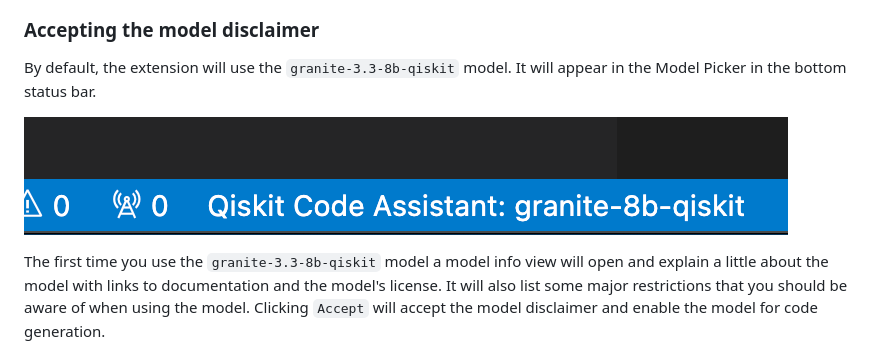
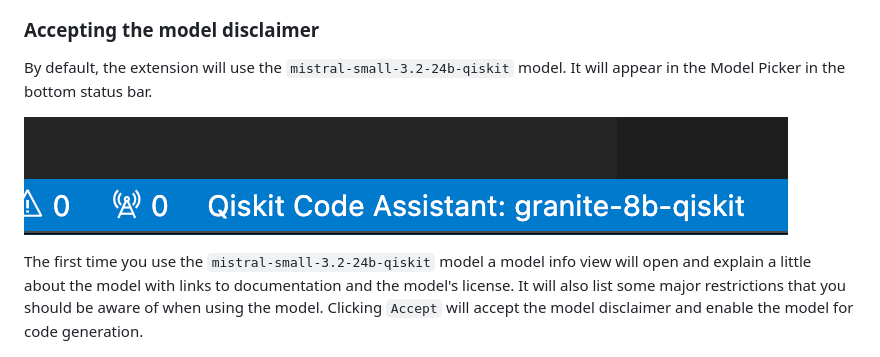
Before and after one commit to Qiskit/qiskit-code-assistant-vscode, a Markdown page: GETTING_STARTED.md, the part around the change. Rendered like a GitHub page.

```diff
--- a/GETTING_STARTED.md
+++ b/GETTING_STARTED.md
@@ -60,11 +60,11 @@ If the spinning icon disappears and the status bar remains with the "No Model Se
 
 ### Accepting the model disclaimer
 
-By default, the extension will use the `granite-3.3-8b-qiskit` model. It will appear in the Model Picker in the bottom status bar.
+By default, the extension will use the `mistral-small-3.2-24b-qiskit` model. It will appear in the Model Picker in the bottom status bar.
 
 ![selected model](docs/images/Selected_Model.png)
 
-The first time you use the `granite-3.3-8b-qiskit` model a model info view will open and explain a little about the model with links to documentation and the model's license. It will also list some major restrictions that you should be aware of when using the model. Clicking `Accept` will accept the model disclaimer and enable the model for code generation.
+The first time you use the `mistral-small-3.2-24b-qiskit` model a model info view will open and explain a little about the model with links to documentation and the model's license. It will also list some major restrictions that you should be aware of when using the model. Clicking `Accept` will accept the model disclaimer and enable the model for code generation.
 
 ![model disclaimer](docs/images/Model_Disclaimer.png)
 
```
Also changed, not shown: README.md (+4 -4 lines).
